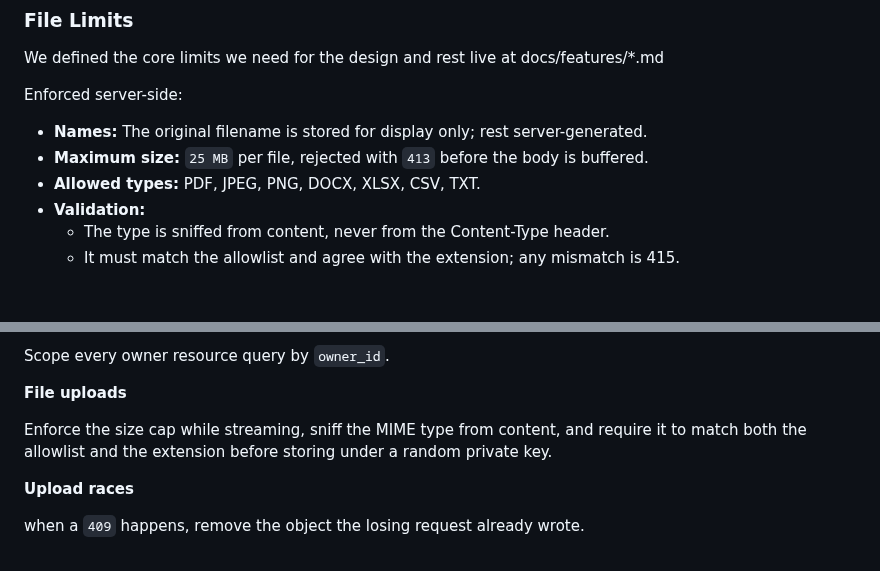
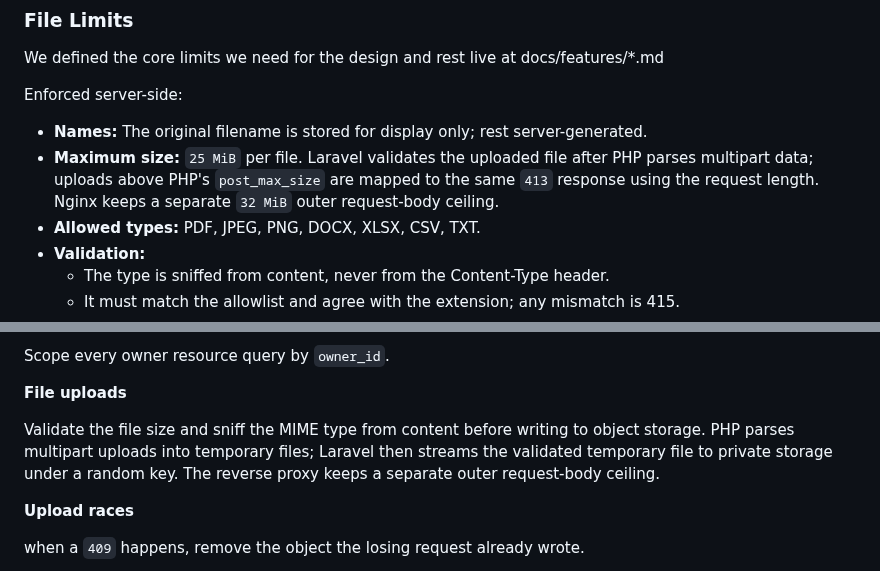
Before and after one commit to saeedhosan/sendocs, a Markdown page: docs/design.md, 2 parts joined by grey strips. GitHub-like rendering; blank space fills up the shorter version.

Commit message:
docs: clarify upload size enforcement and limits

```diff
--- a/docs/design.md
+++ b/docs/design.md
@@ -322,7 +322,7 @@ We defined the core limits we need for the design and rest live at docs/features
 Enforced server-side:
 
 - **Names:** The original filename is stored for display only; rest server-generated.
-- **Maximum size:** `25 MB` per file, rejected with `413` before the body is buffered.
+- **Maximum size:** `25 MiB` per file. Laravel validates the uploaded file after PHP parses multipart data; uploads above PHP's `post_max_size` are mapped to the same `413` response using the request length. Nginx keeps a separate `32 MiB` outer request-body ceiling.
 - **Allowed types:** PDF, JPEG, PNG, DOCX, XLSX, CSV, TXT.
 - **Validation:**
     - The type is sniffed from content, never from the Content-Type header.
@@ -484,7 +484,7 @@ Scope every owner resource query by `owner_id`.
 
 **File uploads**
 
-Enforce the size cap while streaming, sniff the MIME type from content, and require it to match both the allowlist and the extension before storing under a random private key.
+Validate the file size and sniff the MIME type from content before writing to object storage. PHP parses multipart uploads into temporary files; Laravel then streams the validated temporary file to private storage under a random key. The reverse proxy keeps a separate outer request-body ceiling.
 
 **Upload races**
 
```
